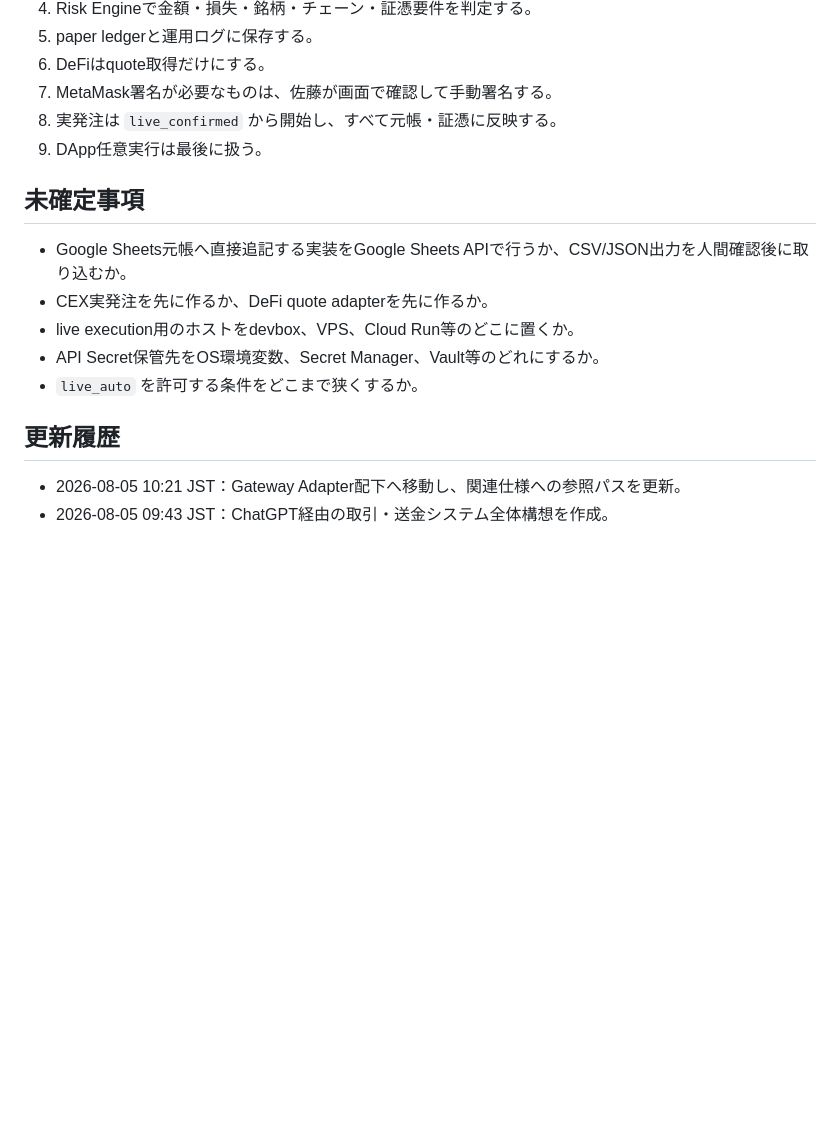
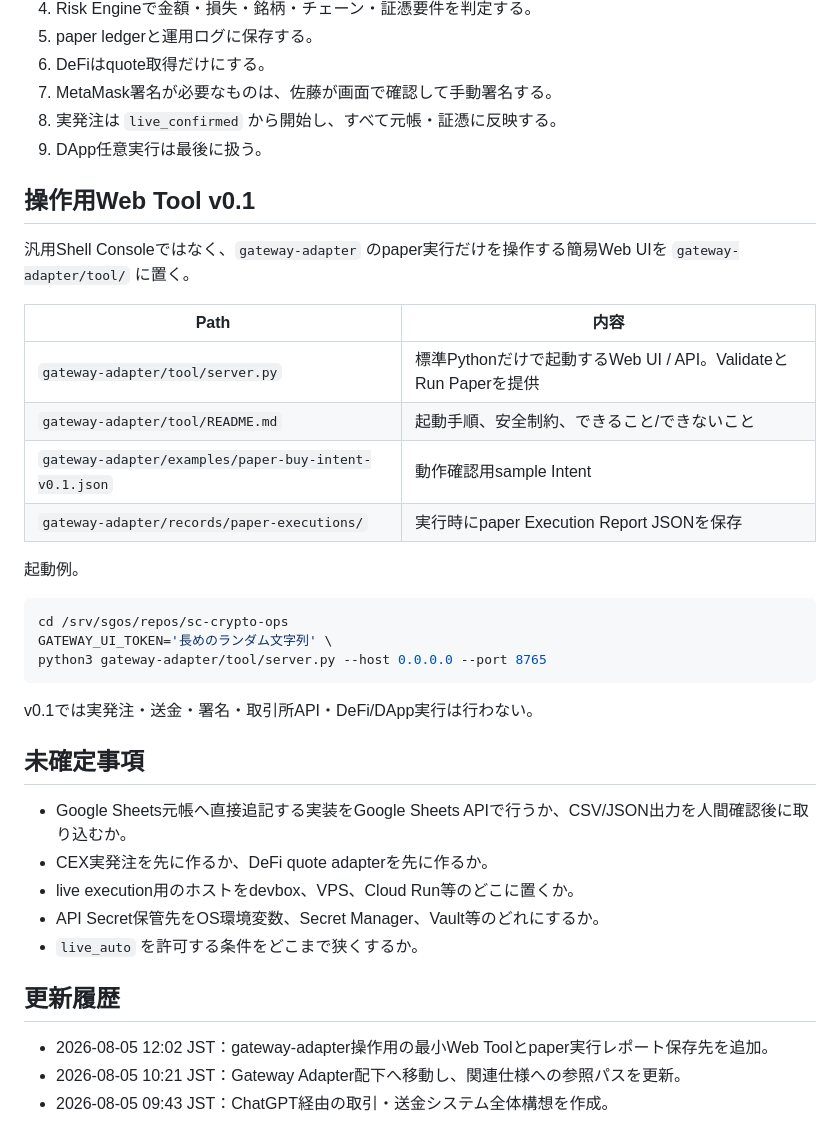
Before and after one commit to smilegroupsato/sc-crypto-ops, a Markdown page: gateway-adapter/README.md, the part around one of its changes. Rendered like a GitHub page; blank space fills up the shorter version.

Commit message:
Document gateway web tool

````diff
--- a/gateway-adapter/README.md
+++ b/gateway-adapter/README.md
@@ -117,6 +117,27 @@ flowchart TD
 8. 実発注は `live_confirmed` から開始し、すべて元帳・証憑に反映する。
 9. DApp任意実行は最後に扱う。
 
+## 操作用Web Tool v0.1
+
+汎用Shell Consoleではなく、`gateway-adapter` のpaper実行だけを操作する簡易Web UIを `gateway-adapter/tool/` に置く。
+
+| Path | 内容 |
+|---|---|
+| `gateway-adapter/tool/server.py` | 標準Pythonだけで起動するWeb UI / API。ValidateとRun Paperを提供 |
+| `gateway-adapter/tool/README.md` | 起動手順、安全制約、できること/できないこと |
+| `gateway-adapter/examples/paper-buy-intent-v0.1.json` | 動作確認用sample Intent |
+| `gateway-adapter/records/paper-executions/` | 実行時にpaper Execution Report JSONを保存 |
+
+起動例。
+
+```bash
+cd /srv/sgos/repos/sc-crypto-ops
+GATEWAY_UI_TOKEN='長めのランダム文字列' \
+python3 gateway-adapter/tool/server.py --host 0.0.0.0 --port 8765
+```
+
+v0.1では実発注・送金・署名・取引所API・DeFi/DApp実行は行わない。
+
 ## 未確定事項
 
 - Google Sheets元帳へ直接追記する実装をGoogle Sheets APIで行うか、CSV/JSON出力を人間確認後に取り込むか。
@@ -127,5 +148,6 @@ flowchart TD
 
 ## 更新履歴
 
+- 2026-08-05 12:02 JST：gateway-adapter操作用の最小Web Toolとpaper実行レポート保存先を追加。
 - 2026-08-05 10:21 JST：Gateway Adapter配下へ移動し、関連仕様への参照パスを更新。
 - 2026-08-05 09:43 JST：ChatGPT経由の取引・送金システム全体構想を作成。
````
Also changed, not shown: other parts of gateway-adapter/README.md (+1 -1 lines).
